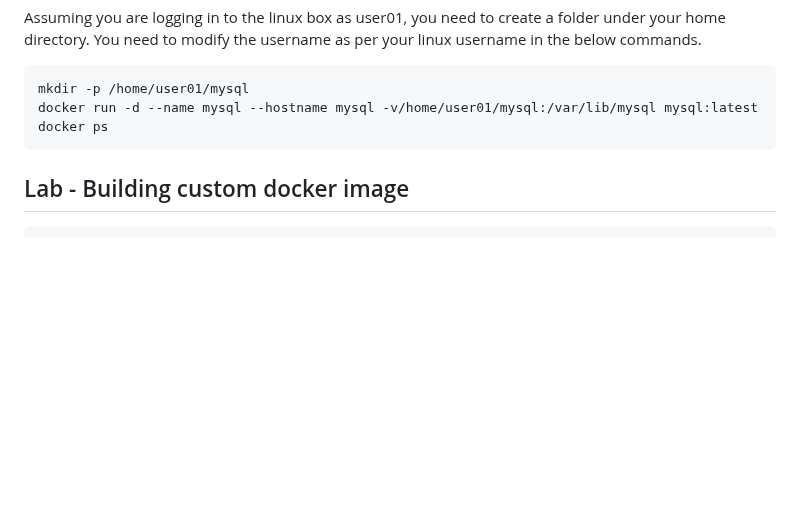
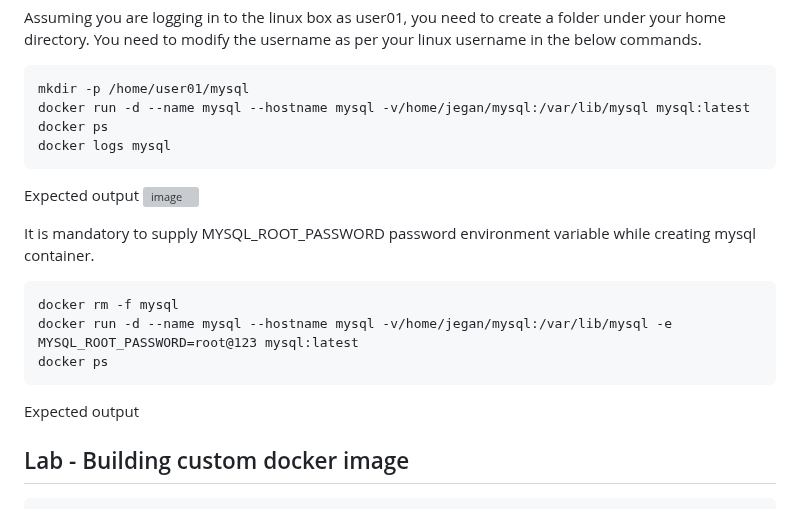
Before and after one commit to tektutor/openshift-hyd-2024, a Markdown page: Day1/README.md, the part around the change. Rendered like a GitHub page; blank space fills up the shorter version; grey boxes are pictures that could not be loaded.

````diff
--- a/Day1/README.md
+++ b/Day1/README.md
@@ -319,9 +319,21 @@ Assuming you are logging in to the linux box as user01, you need to create a fol
 
 ```
 mkdir -p /home/user01/mysql
-docker run -d --name mysql --hostname mysql -v/home/user01/mysql:/var/lib/mysql mysql:latest
+docker run -d --name mysql --hostname mysql -v/home/jegan/mysql:/var/lib/mysql mysql:latest
+docker ps
+docker logs mysql
+```
+Expected output
+![image](https://github.com/user-attachments/assets/ebf2014f-cc52-417f-98ac-3d8bf24045f9)
+
+
+It is mandatory to supply MYSQL_ROOT_PASSWORD password environment variable while creating mysql container.
+```
+docker rm -f mysql
+docker run -d --name mysql --hostname mysql -v/home/jegan/mysql:/var/lib/mysql -e MYSQL_ROOT_PASSWORD=root@123 mysql:latest
 docker ps
 ```
+Expected output
 
 ## Lab - Building custom docker image
 ```
````
